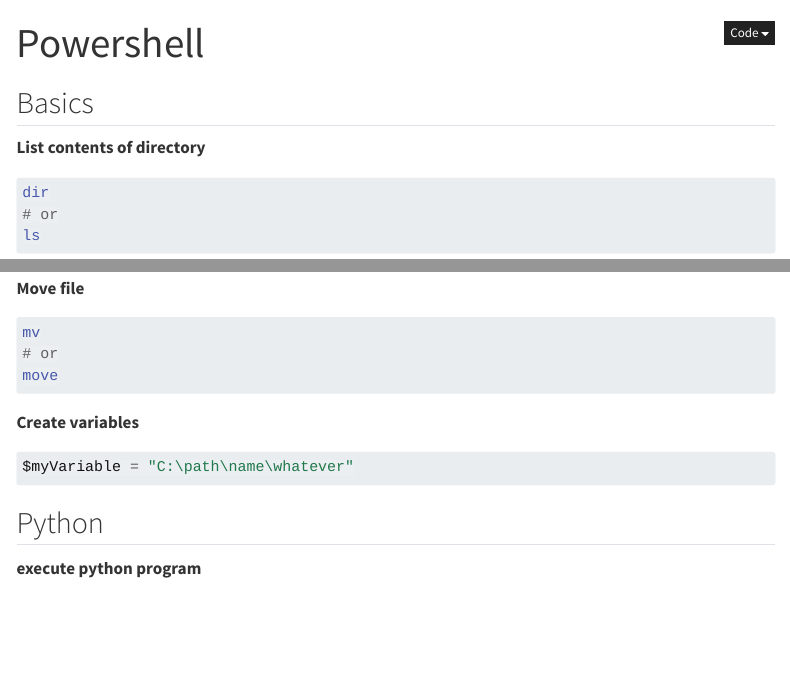
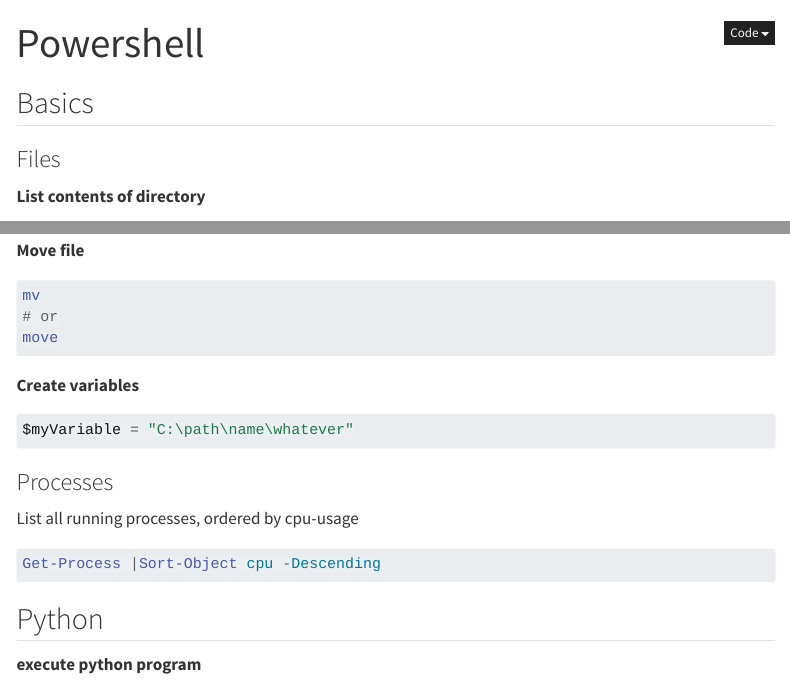
Before and after one commit to MoritzGuck/Code-Cheatsheets, a Quarto document (cheatsheets/CLI Tools/powershell.qmd): the page in a window 1100 px wide, from its top, and a second part further down, joined at a grey line. Rendered offline with R 4.5, knitr and Pandoc in place of Quarto, with nearby package versions; menus at the side of the page are left out.

Commit message:
added processes to powershell

````diff
--- a/cheatsheets/CLI Tools/powershell.qmd
+++ b/cheatsheets/CLI Tools/powershell.qmd
@@ -8,6 +8,8 @@
 ---
 
 ## Basics
+
+### Files
 
 List contents of directory
 : ```Powershell
@@ -56,6 +58,12 @@
 $myVariable = "C:\path\name\whatever"
 ```
 
+### Processes
+
+List all running processes, ordered by cpu-usage
+```powershell
+Get-Process |Sort-Object cpu -Descending
+```
 
 ## Python
 
````
